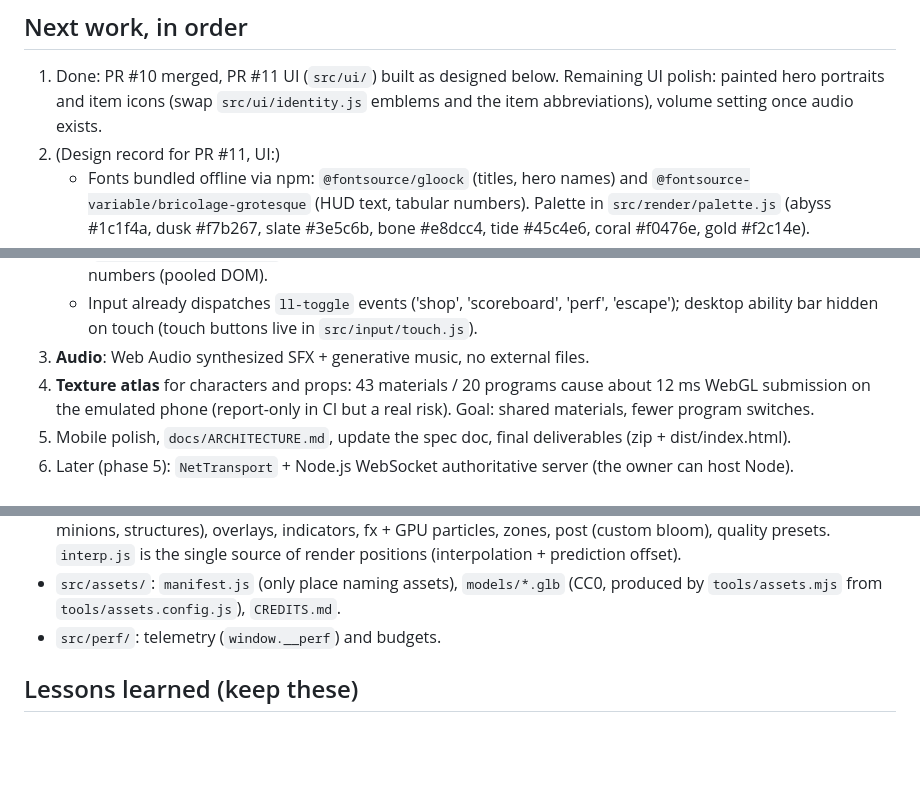
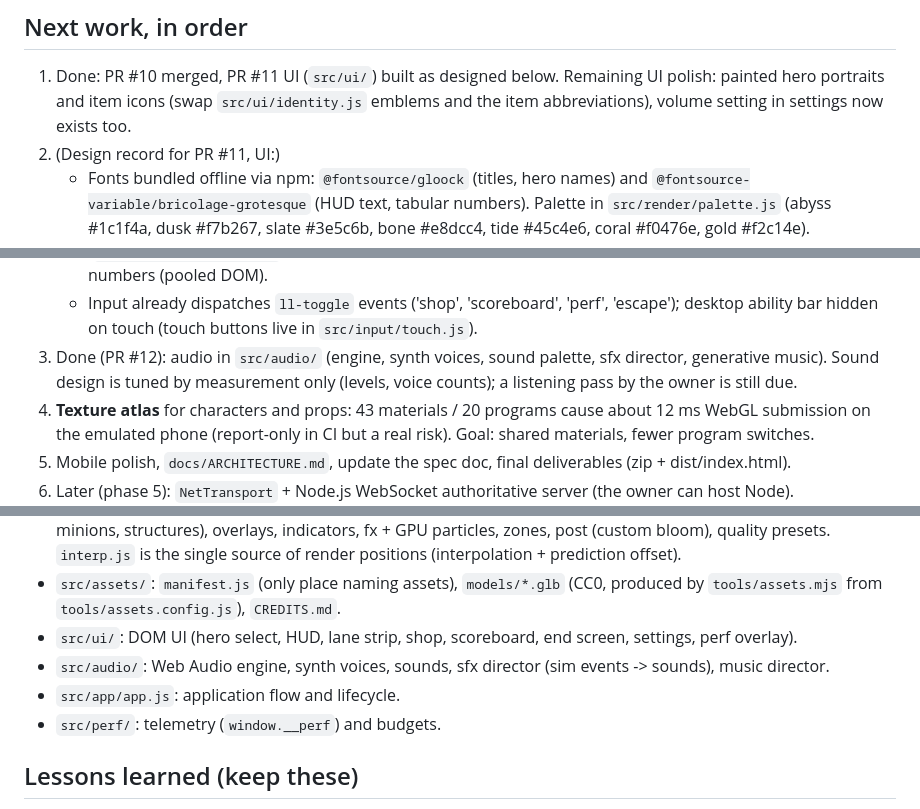
Before and after one commit to cf-lucas-moskau/game, a Markdown page: CLAUDE.md, 3 parts joined by grey strips. Drawn GitHub-style; blank space fills up the shorter version.

Commit message:
docs: handover state after PR #12 (audio)
Co-Authored-By: Claude Opus 5.5 <noreply@anthropic.com>
Claude-Session: https://claude.ai/code/session_01MrWXRzAuACxJxbFekZeW6M

```diff
--- a/CLAUDE.md
+++ b/CLAUDE.md
@@ -65,7 +65,7 @@ input path), `skip=<seconds>` (fast-forward the sim), `seed=`, `touch=1`, `cpu=1
 ## Next work, in order
 1. Done: PR #10 merged, PR #11 UI (`src/ui/`) built as designed below. Remaining UI polish: painted hero
    portraits and item icons (swap `src/ui/identity.js` emblems and the item abbreviations), volume setting
-   once audio exists.
+   in settings now exists too.
 2. (Design record for PR #11, UI:)
    - Fonts bundled offline via npm: `@fontsource/gloock` (titles, hero names) and
      `@fontsource-variable/bricolage-grotesque` (HUD text, tabular numbers). Palette in `src/render/palette.js`
@@ -79,7 +79,8 @@ input path), `skip=<seconds>` (fast-forward the sim), `seed=`, `touch=1`, `cpu=1
      (quality, volume, camera shake, simulated ping), floating damage numbers (pooled DOM).
    - Input already dispatches `ll-toggle` events ('shop', 'scoreboard', 'perf', 'escape'); desktop ability bar
      hidden on touch (touch buttons live in `src/input/touch.js`).
-3. **Audio**: Web Audio synthesized SFX + generative music, no external files.
+3. Done (PR #12): audio in `src/audio/` (engine, synth voices, sound palette, sfx director, generative music).
+   Sound design is tuned by measurement only (levels, voice counts); a listening pass by the owner is still due.
 4. **Texture atlas** for characters and props: 43 materials / 20 programs cause about 12 ms WebGL submission
    on the emulated phone (report-only in CI but a real risk). Goal: shared materials, fewer program switches.
 5. Mobile polish, `docs/ARCHITECTURE.md`, update the spec doc, final deliverables (zip + dist/index.html).
@@ -100,6 +101,9 @@ input path), `skip=<seconds>` (fast-forward the sim), `seed=`, `touch=1`, `cpu=1
   `interp.js` is the single source of render positions (interpolation + prediction offset).
 - `src/assets/`: `manifest.js` (only place naming assets), `models/*.glb` (CC0, produced by
   `tools/assets.mjs` from `tools/assets.config.js`), `CREDITS.md`.
+- `src/ui/`: DOM UI (hero select, HUD, lane strip, shop, scoreboard, end screen, settings, perf overlay).
+- `src/audio/`: Web Audio engine, synth voices, sounds, sfx director (sim events -> sounds), music director.
+- `src/app/app.js`: application flow and lifecycle.
 - `src/perf/`: telemetry (`window.__perf`) and budgets.
 
 ## Lessons learned (keep these)
```
